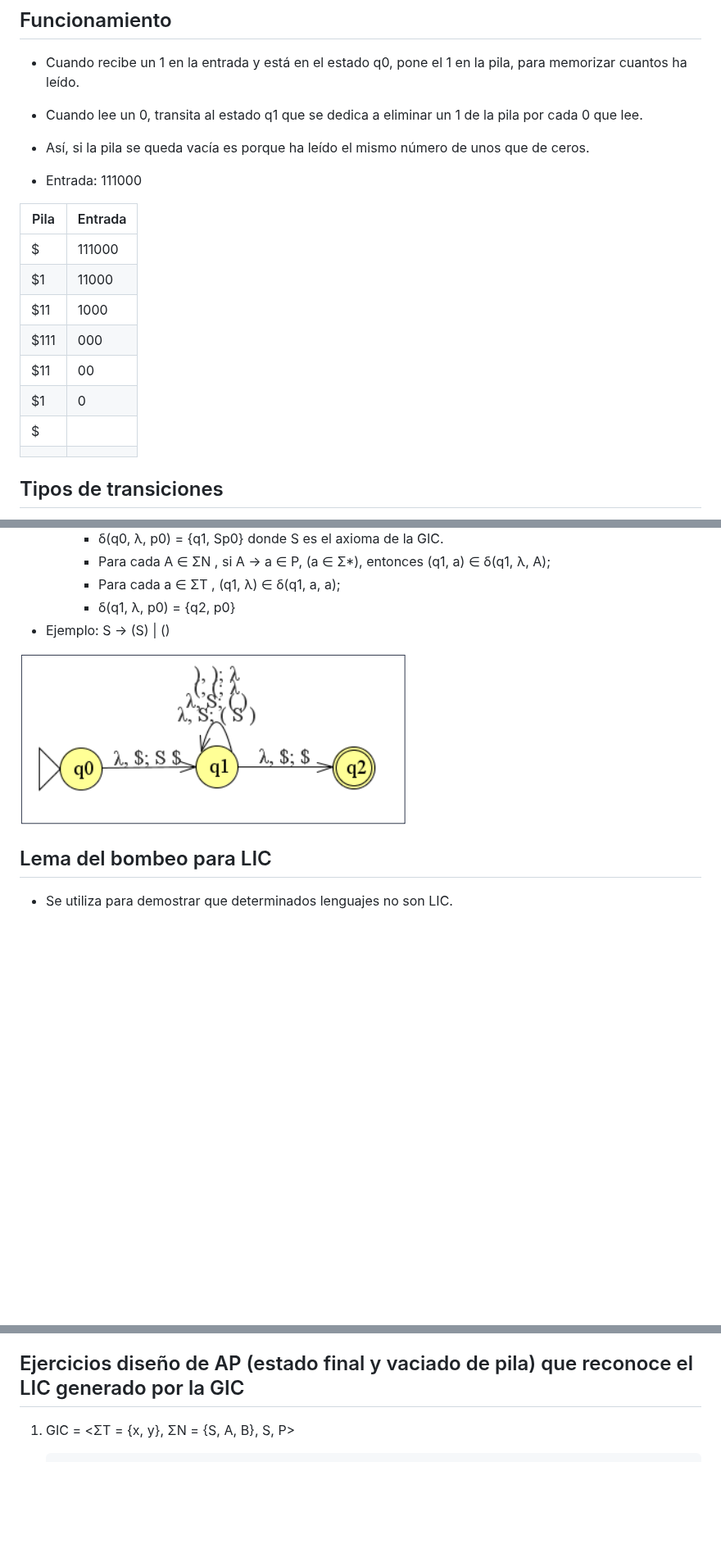
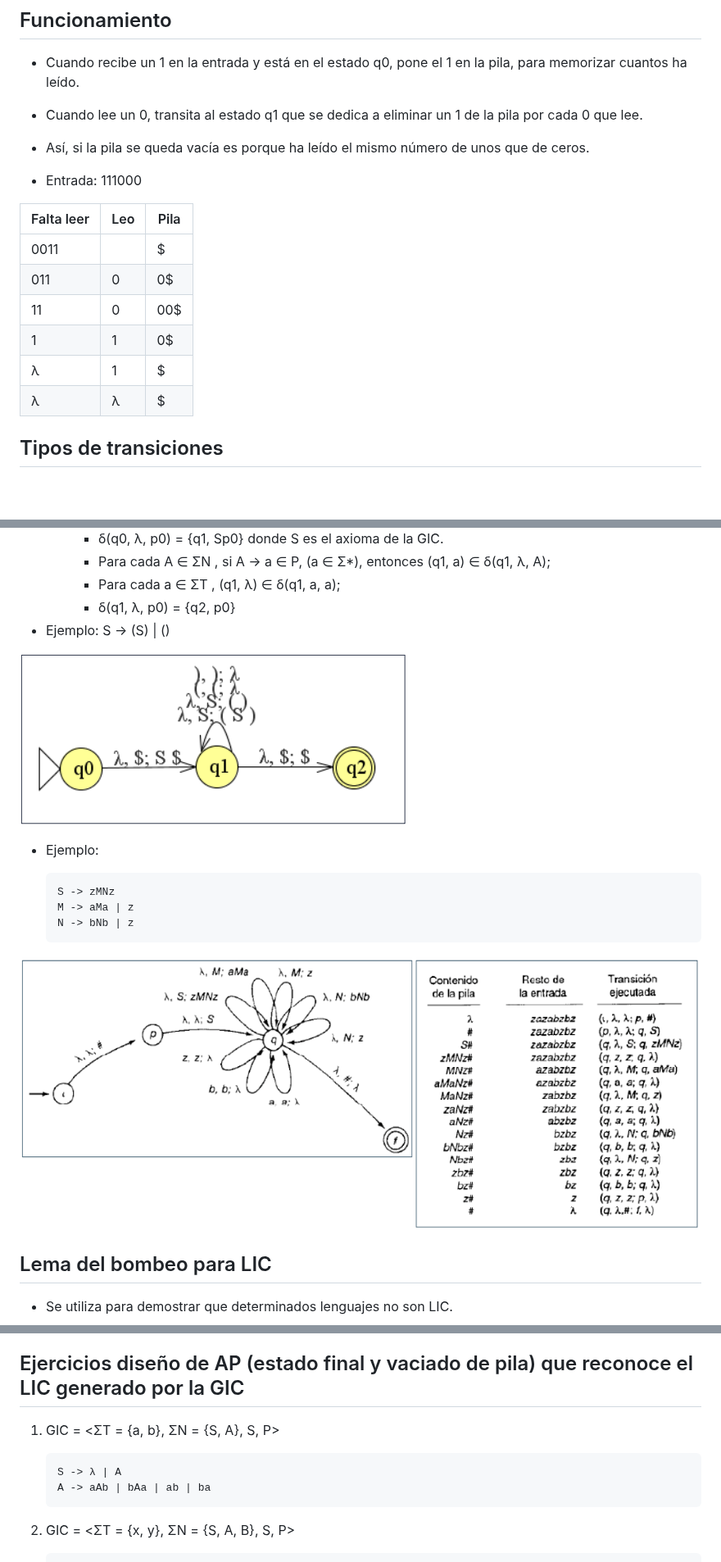
Before and after one commit to ppandomail/lf, a Markdown page: doc/AP.md, 3 parts joined by grey strips. Shown at 82% size. Rendered like a GitHub page; pictures changed too: doc/img/fap2.png (added); blank space fills up the shorter version.

`````diff
--- a/doc/AP.md
+++ b/doc/AP.md
@@ -59,16 +53,14 @@
 
 * Entrada: 111000
 
-| Pila | Entrada |
-| -- | -- |
-| $ | 111000 |
-| $1 | 11000 |
-| $11 | 1000 |
-| $111 | 000 |
-| $11 | 00 |
-| $1 | 0 |
-| $ | |
-| | |
+| Falta leer | Leo | Pila |
+| -- | -- | -- |
+| 0011 |  | $ |
+| 011 | 0 | 0$ |
+| 11 | 0 | 00$ |
+| 1 | 1 | 0$ |
+| λ | 1 | $ |
+| λ | λ | $ |
 
 ## Tipos de transiciones
 
@@ -188,7 +192,17 @@
     * δ(q1, λ, p0) = {q2, p0}
 * Ejemplo: S -> (S) | ()
 
-![VAP](img/fap.png)
+![FAP](img/fap.png)
+
+* Ejemplo:
+
+  ```grammar
+  S -> zMNz
+  M -> aMa | z
+  N -> bNb | z
+  ````
+
+![FAP](img/fap2.png)
 
 ## Lema del bombeo para LIC
 
@@ -266,6 +285,13 @@ h, i ≥ 0; k ≥ 1}
     * Por ejemplo, la siguiente palabra es válida: begin if () do () begin end od fi do () begin end od end
 
 ## Ejercicios diseño de AP (estado final y vaciado de pila) que reconoce el LIC generado por la GIC
+
+1. GIC = <ΣT = {a, b}, ΣN = {S, A}, S, P>
+
+    ```grammar
+    S -> λ | A
+    A -> aAb | bAa | ab | ba
+    ```
 
 1. GIC = <ΣT = {x, y}, ΣN = {S, A, B}, S, P>
 
`````
Also changed, not shown: other parts of doc/AP.md (+22 -11 lines), doc/GIC.md (+2 -2 lines).
